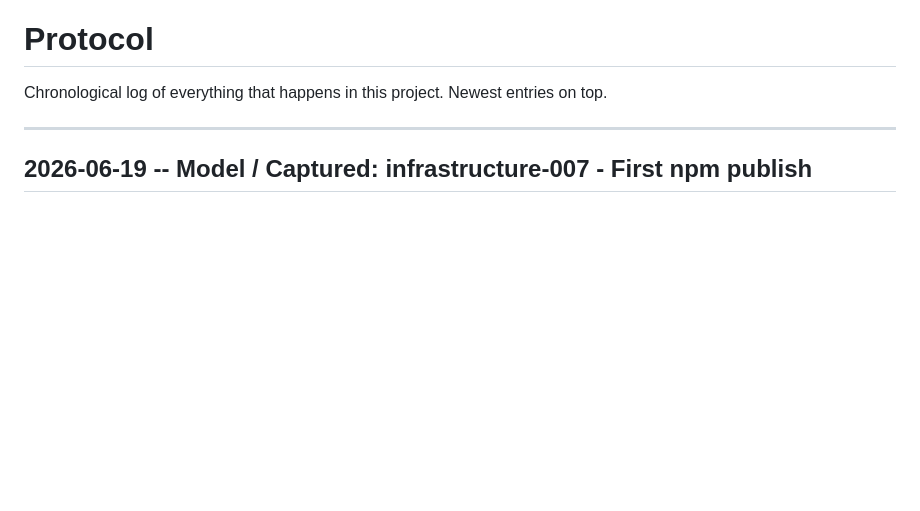
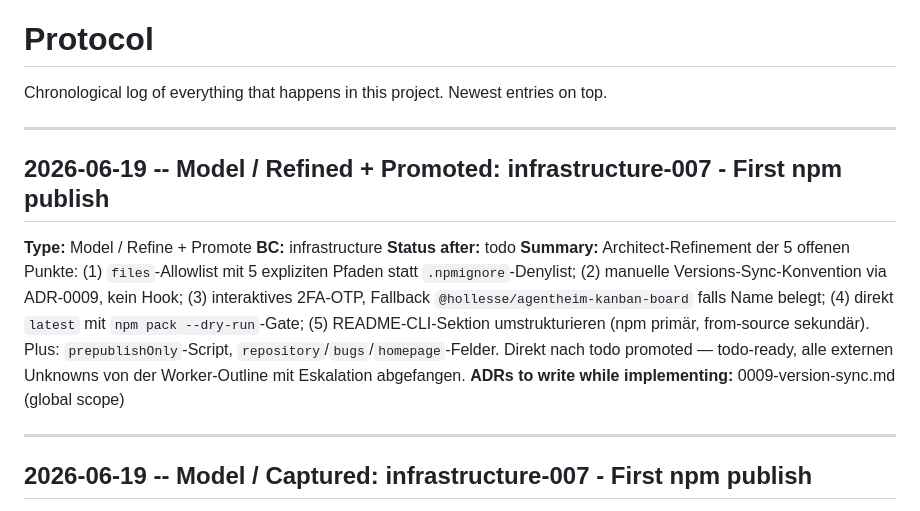
Before and after one commit to hollesse/agentheim-kanban-board, a Markdown page: .agentheim/knowledge/protocol.md, the part around the change. Rendered like a GitHub page; blank space fills up the shorter version.

Commit message:
chore(infrastructure): refine + promote infrastructure-007 — npm publish ready for work
Architect decisions: files allowlist (5 paths), manual version-sync
convention (ADR-0009), interactive 2FA + scoped fallback, direct to
latest. Added prepublishOnly script + repository/bugs/homepage fields
to the ACs. Worker outline + escalation conditions documented.

Co-Authored-By: Claude Opus 4.7 (1M context) <noreply@anthropic.com>

```diff
--- a/.agentheim/knowledge/protocol.md
+++ b/.agentheim/knowledge/protocol.md
@@ -2,6 +2,16 @@
 
 Chronological log of everything that happens in this project.
 Newest entries on top.
+
+---
+
+## 2026-06-19 -- Model / Refined + Promoted: infrastructure-007 - First npm publish
+
+**Type:** Model / Refine + Promote
+**BC:** infrastructure
+**Status after:** todo
+**Summary:** Architect-Refinement der 5 offenen Punkte: (1) `files`-Allowlist mit 5 expliziten Pfaden statt `.npmignore`-Denylist; (2) manuelle Versions-Sync-Konvention via ADR-0009, kein Hook; (3) interaktives 2FA-OTP, Fallback `@hollesse/agentheim-kanban-board` falls Name belegt; (4) direkt `latest` mit `npm pack --dry-run`-Gate; (5) README-CLI-Sektion umstrukturieren (npm primär, from-source sekundär). Plus: `prepublishOnly`-Script, `repository`/`bugs`/`homepage`-Felder. Direkt nach todo promoted — todo-ready, alle externen Unknowns von der Worker-Outline mit Eskalation abgefangen.
+**ADRs to write while implementing:** 0009-version-sync.md (global scope)
 
 ---
 
```
Also changed, not shown: 2 other files.
